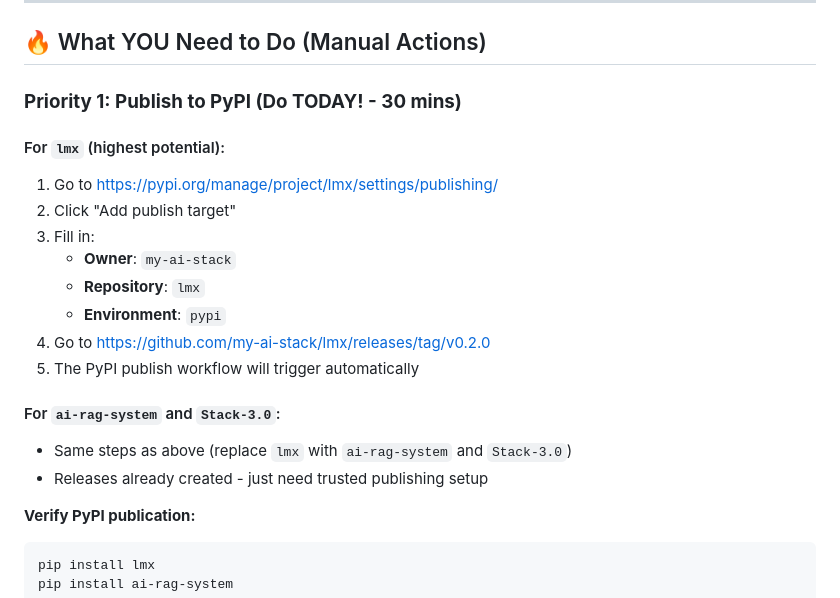
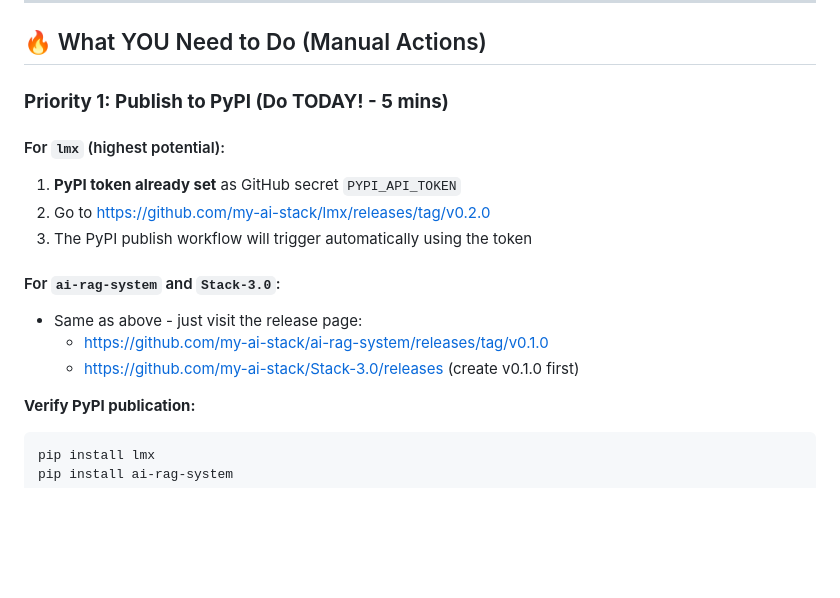
Before and after one commit to my-ai-stack/.github, a Markdown page: START_HERE.md, the part around the change. GitHub-like rendering; blank space fills up the shorter version.

````diff
--- a/START_HERE.md
+++ b/START_HERE.md
@@ -45,21 +45,17 @@
 
 ## 🔥 What YOU Need to Do (Manual Actions)
 
-### **Priority 1: Publish to PyPI (Do TODAY! - 30 mins)**
+### **Priority 1: Publish to PyPI (Do TODAY! - 5 mins)**
 
 #### For `lmx` (highest potential):
-1. Go to https://pypi.org/manage/project/lmx/settings/publishing/
-2. Click "Add publish target"
-3. Fill in:
-   - **Owner**: `my-ai-stack`
-   - **Repository**: `lmx`
-   - **Environment**: `pypi`
-4. Go to https://github.com/my-ai-stack/lmx/releases/tag/v0.2.0
-5. The PyPI publish workflow will trigger automatically
+1. **PyPI token already set** as GitHub secret `PYPI_API_TOKEN`
+2. Go to https://github.com/my-ai-stack/lmx/releases/tag/v0.2.0
+3. The PyPI publish workflow will trigger automatically using the token
 
 #### For `ai-rag-system` and `Stack-3.0`:
-- Same steps as above (replace `lmx` with `ai-rag-system` and `Stack-3.0`)
-- Releases already created - just need trusted publishing setup
+- Same as above - just visit the release page:
+  - https://github.com/my-ai-stack/ai-rag-system/releases/tag/v0.1.0
+  - https://github.com/my-ai-stack/Stack-3.0/releases (create v0.1.0 first)
 
 **Verify PyPI publication:**
 ```bash
````
Also changed, not shown: FINAL_INSTRUCTIONS.md (+8 -12 lines), README.md (+1 -1 lines).
